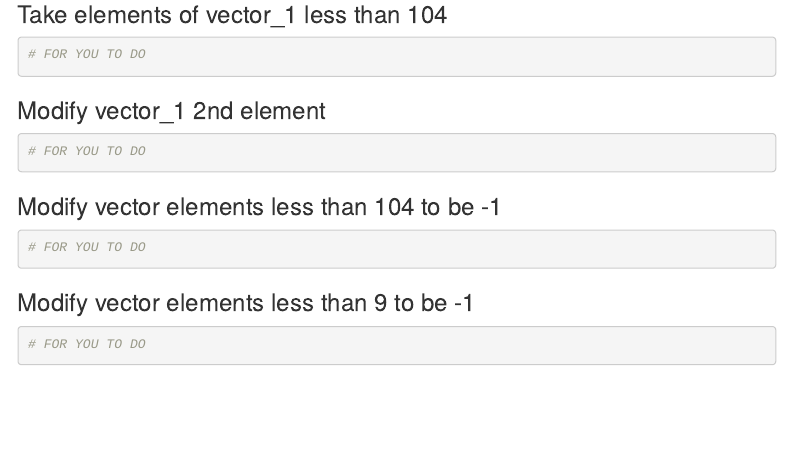
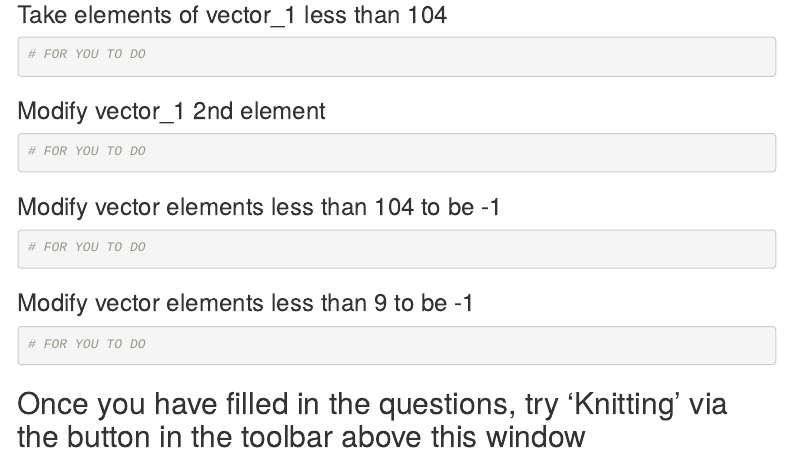
Before and after one commit to rmp15/rstudio_cloud_tutorial, an R Markdown document (exercises/02_write_own_script_then_save.Rmd): the page in a window 1100 px wide, from 680 px down. The pictures show the output file exercises/02_write_own_script_then_save.html that the author committed with the source, opened offline; menus at the side of the page are left out.

Commit message:
added exercises to finish

````diff
--- a/exercises/02_write_own_script_then_save.Rmd
+++ b/exercises/02_write_own_script_then_save.Rmd
@@ -58,3 +58,5 @@ knitr::opts_chunk$set(echo = TRUE)
 ```{r}
 # FOR YOU TO DO
 ```
+
+## Once you have filled in the questions, try 'Knitting' via the button in the toolbar above this window
````
Also changed, not shown: exercises/02_write_own_script_then_save.html, 1 other file.
